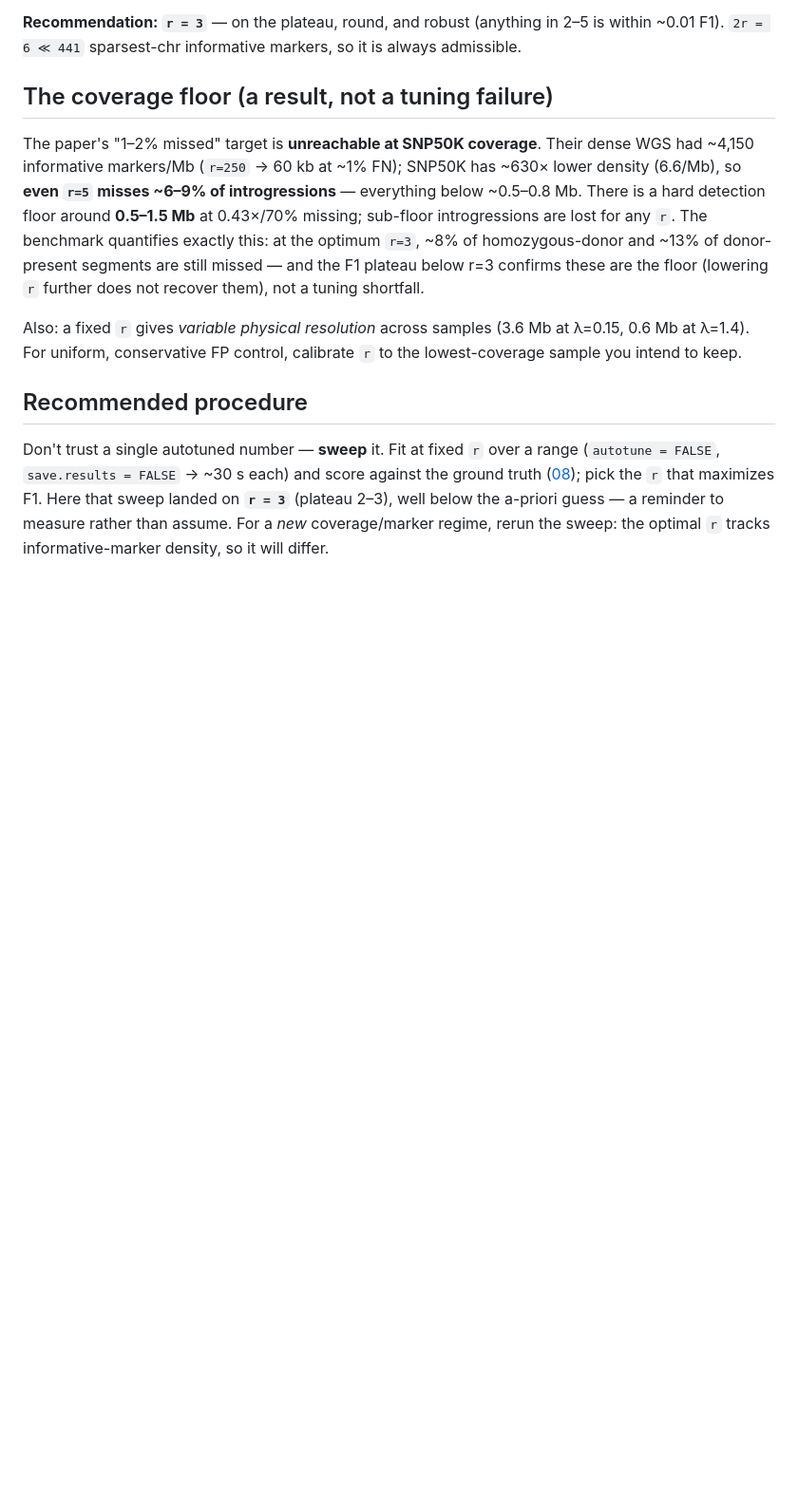
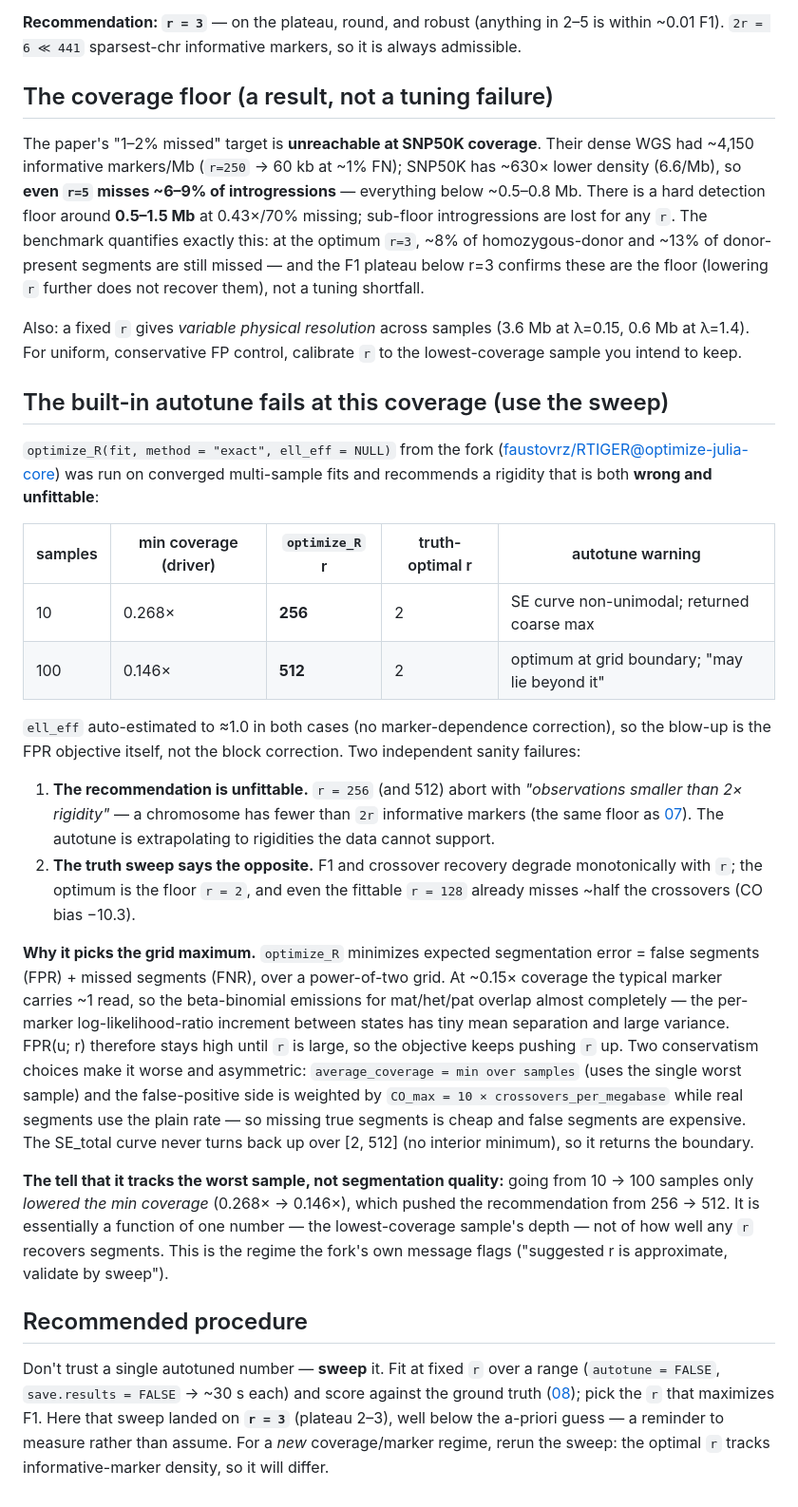
Before and after one commit to sawers-rellan-labs/zealtiger, a Markdown page: docs/09-rigidity-selection.md, the part around the change. Shown at 95% size. Drawn GitHub-style; blank space fills up the shorter version.

Commit message:
docs: rigidity-selection — document optimize_R autotune failure at low coverage
Add a section explaining that the fork's optimize_R(method="exact") recommends a
rigidity that is wrong and unfittable at SNP50K coverage: r=256 (10 samples) /
r=512 (100 samples), both aborting with "observations smaller than 2x rigidity",
while the truth sweep optimum is r=2. The blow-up is the FPR objective tracking
the single lowest-coverage sample (average_coverage = min over samples) plus an
asymmetric CO_max weighting, not the block correction. Reinforces: don't trust a
single autotuned number — sweep r.

Co-Authored-By: Claude Opus 4.8 (1M context) <noreply@anthropic.com>

```diff
--- a/docs/09-rigidity-selection.md
+++ b/docs/09-rigidity-selection.md
@@ -77,6 +77,49 @@ Also: a fixed `r` gives *variable physical resolution* across samples (3.6 Mb at
 λ=0.15, 0.6 Mb at λ=1.4). For uniform, conservative FP control, calibrate `r` to
 the lowest-coverage sample you intend to keep.
 
+## The built-in autotune fails at this coverage (use the sweep)
+
+`optimize_R(fit, method = "exact", ell_eff = NULL)` from the fork
+([faustovrz/RTIGER@optimize-julia-core](rtiger-fork)) was run on converged
+multi-sample fits and recommends a rigidity that is both **wrong and unfittable**:
+
+| samples | min coverage (driver) | `optimize_R` r | truth-optimal r | autotune warning |
+|---|---|---|---|---|
+| 10 | 0.268× | **256** | 2 | SE curve non-unimodal; returned coarse max |
+| 100 | 0.146× | **512** | 2 | optimum at grid boundary; "may lie beyond it" |
+
+`ell_eff` auto-estimated to ≈1.0 in both cases (no marker-dependence correction),
+so the blow-up is the FPR objective itself, not the block correction. Two
+independent sanity failures:
+
+1. **The recommendation is unfittable.** `r = 256` (and 512) abort with
+   *"observations smaller than 2× rigidity"* — a chromosome has fewer than `2r`
+   informative markers (the same floor as [07](07-rtiger-fitting.md)). The
+   autotune is extrapolating to rigidities the data cannot support.
+2. **The truth sweep says the opposite.** F1 and crossover recovery degrade
+   monotonically with `r`; the optimum is the floor `r = 2`, and even the
+   fittable `r = 128` already misses ~half the crossovers (CO bias −10.3).
+
+**Why it picks the grid maximum.** `optimize_R` minimizes expected segmentation
+error = false segments (FPR) + missed segments (FNR), over a power-of-two grid.
+At ~0.15× coverage the typical marker carries ~1 read, so the beta-binomial
+emissions for mat/het/pat overlap almost completely — the per-marker
+log-likelihood-ratio increment between states has tiny mean separation and large
+variance. FPR(u; r) therefore stays high until `r` is large, so the objective
+keeps pushing `r` up. Two conservatism choices make it worse and asymmetric:
+`average_coverage = min over samples` (uses the single worst sample) and the
+false-positive side is weighted by `CO_max = 10 × crossovers_per_megabase` while
+real segments use the plain rate — so missing true segments is cheap and false
+segments are expensive. The SE_total curve never turns back up over [2, 512]
+(no interior minimum), so it returns the boundary.
+
+**The tell that it tracks the worst sample, not segmentation quality:** going
+from 10 → 100 samples only *lowered the min coverage* (0.268× → 0.146×), which
+pushed the recommendation from 256 → 512. It is essentially a function of one
+number — the lowest-coverage sample's depth — not of how well any `r` recovers
+segments. This is the regime the fork's own message flags ("suggested r is
+approximate, validate by sweep").
+
 ## Recommended procedure
 
 Don't trust a single autotuned number — **sweep** it. Fit at fixed `r` over a
```
